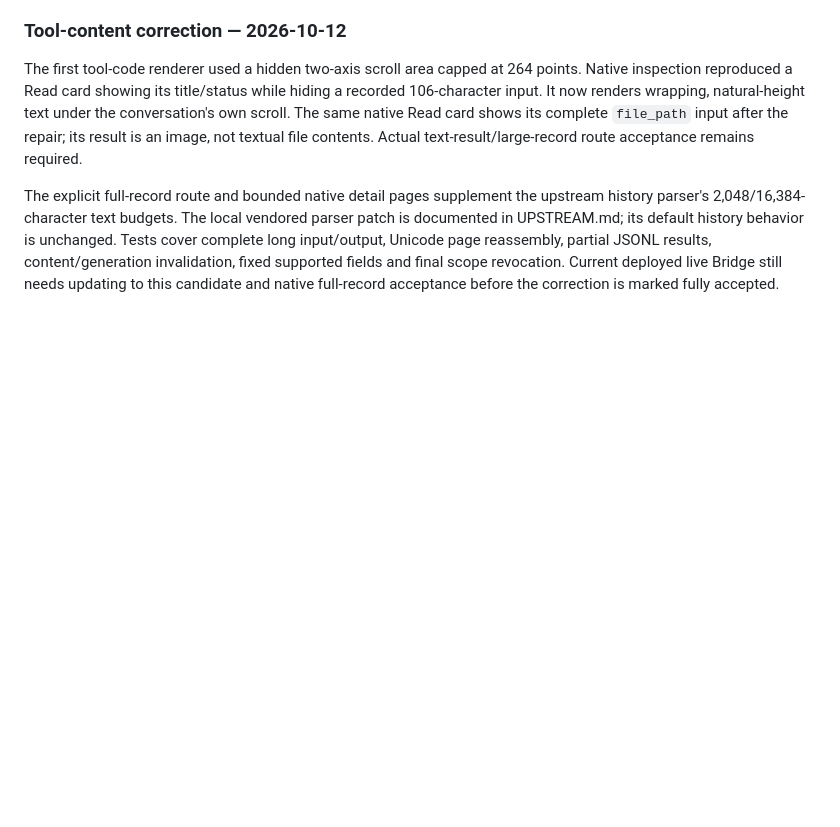
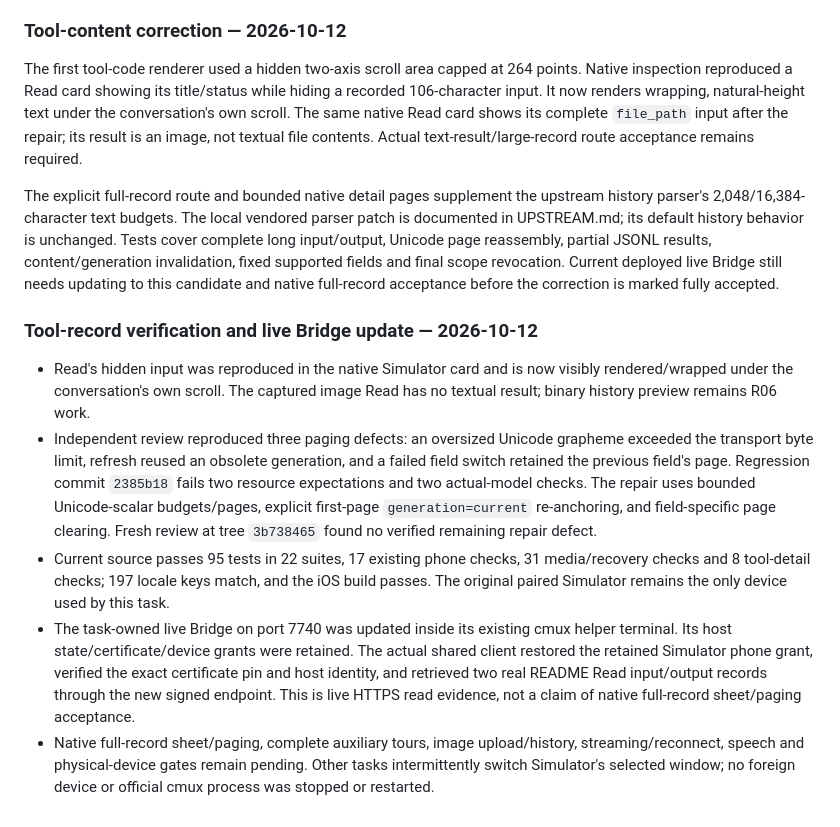
Before and after one commit to St0neWan9/cmux-remote, a Markdown page: docs/PHONE-COMPLETION-PLAN.md, the part around the change. Rendered like a GitHub page; blank space fills up the shorter version.

Commit message:
Record native tool-card fix and live full-record evidence

```diff
--- a/docs/PHONE-COMPLETION-PLAN.md
+++ b/docs/PHONE-COMPLETION-PLAN.md
@@ -196,3 +196,30 @@ partial JSONL results, content/generation invalidation, fixed supported fields
 and final scope revocation. Current deployed live Bridge still needs updating to
 this candidate and native full-record acceptance before the correction is marked
 fully accepted.
+
+### Tool-record verification and live Bridge update — 2026-10-12
+
+- Read's hidden input was reproduced in the native Simulator card and is now
+  visibly rendered/wrapped under the conversation's own scroll. The captured
+  image Read has no textual result; binary history preview remains R06 work.
+- Independent review reproduced three paging defects: an oversized Unicode
+  grapheme exceeded the transport byte limit, refresh reused an obsolete
+  generation, and a failed field switch retained the previous field's page.
+  Regression commit `2385b18` fails two resource expectations and two actual-model
+  checks. The repair uses bounded Unicode-scalar budgets/pages, explicit
+  first-page `generation=current` re-anchoring, and field-specific page clearing.
+  Fresh review at tree `3b738465` found no verified remaining repair defect.
+- Current source passes 95 tests in 22 suites, 17 existing phone checks,
+  31 media/recovery checks and 8 tool-detail checks; 197 locale keys match, and
+  the iOS build passes. The original paired Simulator remains the only device
+  used by this task.
+- The task-owned live Bridge on port 7740 was updated inside its existing cmux
+  helper terminal. Its host state/certificate/device grants were retained.
+  The actual shared client restored the retained Simulator phone grant, verified
+  the exact certificate pin and host identity, and retrieved two real README
+  Read input/output records through the new signed endpoint. This is live HTTPS
+  read evidence, not a claim of native full-record sheet/paging acceptance.
+- Native full-record sheet/paging, complete auxiliary tours, image upload/history,
+  streaming/reconnect, speech and physical-device gates remain pending. Other
+  tasks intermittently switch Simulator's selected window; no foreign device or
+  official cmux process was stopped or restarted.
```
